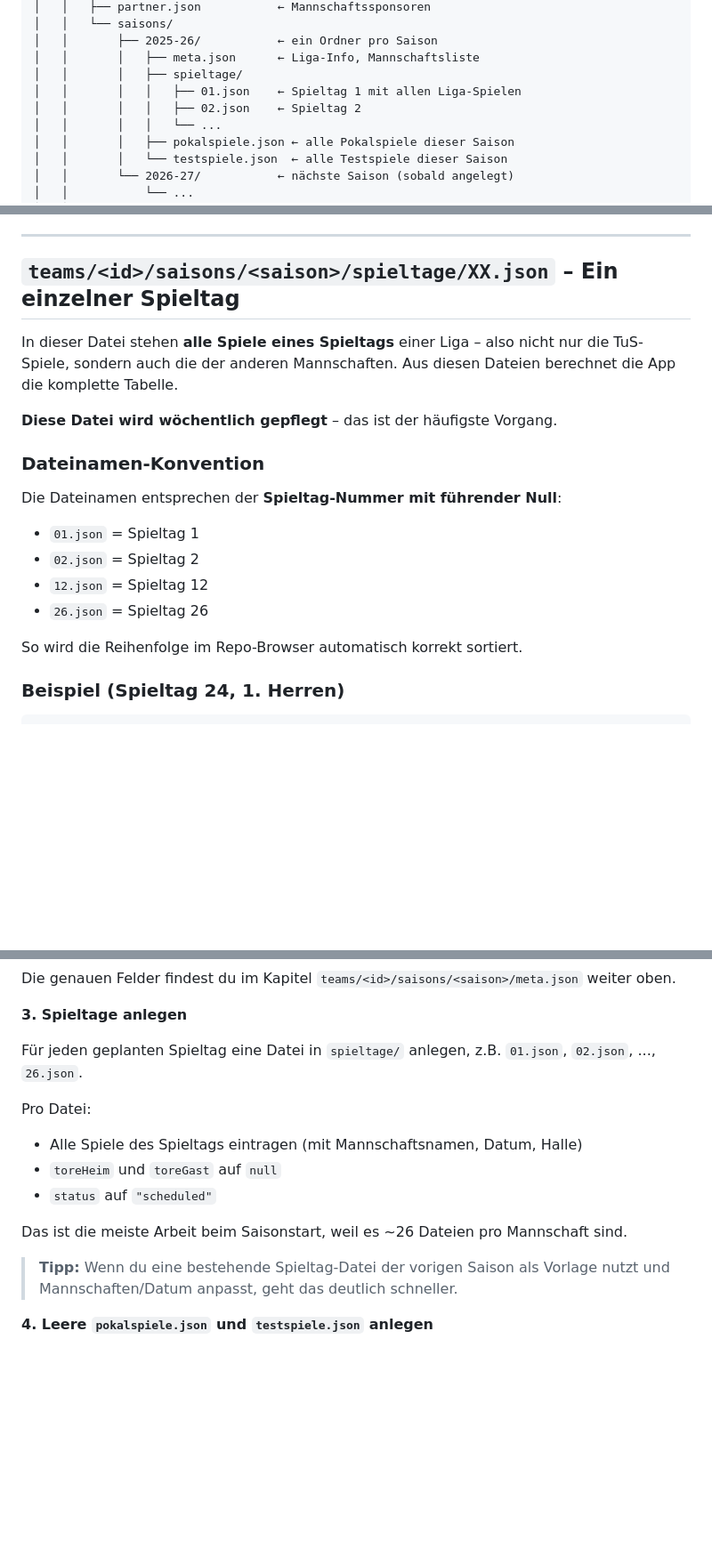
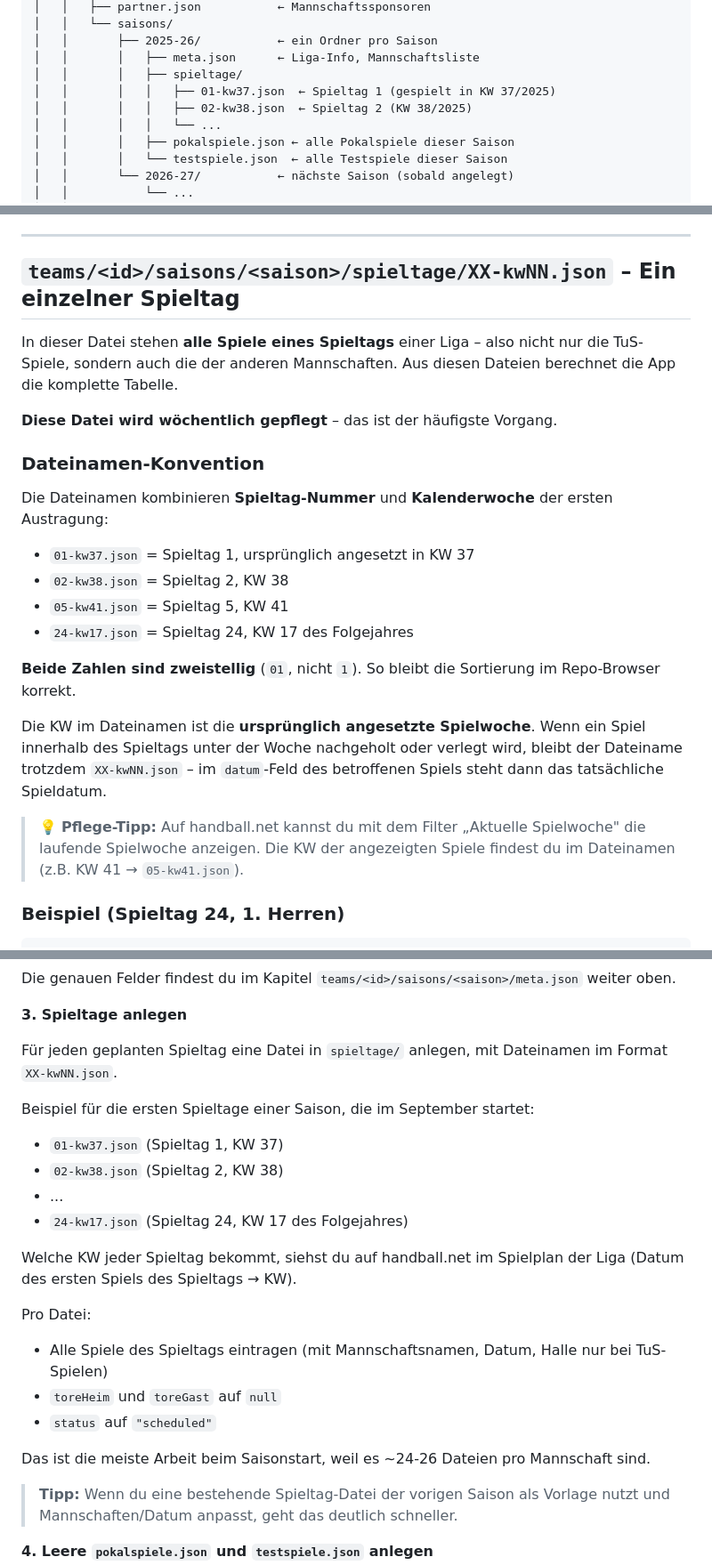
Before and after one commit to FaabNatiC/tus-esingen-handball-app, a Markdown page: data/README.md, 3 parts joined by grey strips. Shown at 89% size. Rendered like a GitHub page; blank space fills up the shorter version.

```diff
--- a/data/README.md
+++ b/data/README.md
@@ -91,8 +91,8 @@ data/
 │   │       ├── 2025-26/           ← ein Ordner pro Saison
 │   │       │   ├── meta.json      ← Liga-Info, Mannschaftsliste
 │   │       │   ├── spieltage/
-│   │       │   │   ├── 01.json    ← Spieltag 1 mit allen Liga-Spielen
-│   │       │   │   ├── 02.json    ← Spieltag 2
+│   │       │   │   ├── 01-kw37.json  ← Spieltag 1 (gespielt in KW 37/2025)
+│   │       │   │   ├── 02-kw38.json  ← Spieltag 2 (KW 38/2025)
 │   │       │   │   └── ...
 │   │       │   ├── pokalspiele.json ← alle Pokalspiele dieser Saison
 │   │       │   └── testspiele.json  ← alle Testspiele dieser Saison
@@ -850,7 +850,7 @@ Bei einer Wertung (eine Mannschaft tritt nicht an) bekommt der Sieger 2 Punkte o
 
 ---
 
-## `teams/<id>/saisons/<saison>/spieltage/XX.json` – Ein einzelner Spieltag
+## `teams/<id>/saisons/<saison>/spieltage/XX-kwNN.json` – Ein einzelner Spieltag
 
 In dieser Datei stehen **alle Spiele eines Spieltags** einer Liga – also nicht nur die TuS-Spiele, sondern auch die der anderen Mannschaften. Aus diesen Dateien berechnet die App die komplette Tabelle.
 
@@ -858,14 +858,18 @@ In dieser Datei stehen **alle Spiele eines Spieltags** einer Liga – also nicht
 
 ### Dateinamen-Konvention
 
-Die Dateinamen entsprechen der **Spieltag-Nummer mit führender Null**:
-
-- `01.json` = Spieltag 1
-- `02.json` = Spieltag 2
-- `12.json` = Spieltag 12
-- `26.json` = Spieltag 26
-
-So wird die Reihenfolge im Repo-Browser automatisch korrekt sortiert.
+Die Dateinamen kombinieren **Spieltag-Nummer** und **Kalenderwoche** der ersten Austragung:
+
+- `01-kw37.json` = Spieltag 1, ursprünglich angesetzt in KW 37
+- `02-kw38.json` = Spieltag 2, KW 38
+- `05-kw41.json` = Spieltag 5, KW 41
+- `24-kw17.json` = Spieltag 24, KW 17 des Folgejahres
+
+**Beide Zahlen sind zweistellig** (`01`, nicht `1`). So bleibt die Sortierung im Repo-Browser korrekt.
+
+Die KW im Dateinamen ist die **ursprünglich angesetzte Spielwoche**. Wenn ein Spiel innerhalb des Spieltags unter der Woche nachgeholt oder verlegt wird, bleibt der Dateiname trotzdem `XX-kwNN.json` – im `datum`-Feld des betroffenen Spiels steht dann das tatsächliche Spieldatum.
+
+> 💡 **Pflege-Tipp:** Auf handball.net kannst du mit dem Filter „Aktuelle Spielwoche" die laufende Spielwoche anzeigen. Die KW der angezeigten Spiele findest du im Dateinamen (z.B. KW 41 → `05-kw41.json`).
 
 ### Beispiel (Spieltag 24, 1. Herren)
 
@@ -1401,14 +1407,22 @@ Die genauen Felder findest du im Kapitel `teams/<id>/saisons/<saison>/meta.json`
 
 **3. Spieltage anlegen**
 
-Für jeden geplanten Spieltag eine Datei in `spieltage/` anlegen, z.B. `01.json`, `02.json`, ..., `26.json`.
+Für jeden geplanten Spieltag eine Datei in `spieltage/` anlegen, mit Dateinamen im Format `XX-kwNN.json`.
+
+Beispiel für die ersten Spieltage einer Saison, die im September startet:
+- `01-kw37.json` (Spieltag 1, KW 37)
+- `02-kw38.json` (Spieltag 2, KW 38)
+- ...
+- `24-kw17.json` (Spieltag 24, KW 17 des Folgejahres)
+
+Welche KW jeder Spieltag bekommt, siehst du auf handball.net im Spielplan der Liga (Datum des ersten Spiels des Spieltags → KW).
 
 Pro Datei:
-- Alle Spiele des Spieltags eintragen (mit Mannschaftsnamen, Datum, Halle)
+- Alle Spiele des Spieltags eintragen (mit Mannschaftsnamen, Datum, Halle nur bei TuS-Spielen)
 - `toreHeim` und `toreGast` auf `null`
 - `status` auf `"scheduled"`
 
-Das ist die meiste Arbeit beim Saisonstart, weil es ~26 Dateien pro Mannschaft sind.
+Das ist die meiste Arbeit beim Saisonstart, weil es ~24-26 Dateien pro Mannschaft sind.
 
 > **Tipp:** Wenn du eine bestehende Spieltag-Datei der vorigen Saison als Vorlage nutzt und Mannschaften/Datum anpasst, geht das deutlich schneller.
 
```
Also changed, not shown: other parts of data/README.md (+15 -13 lines).
